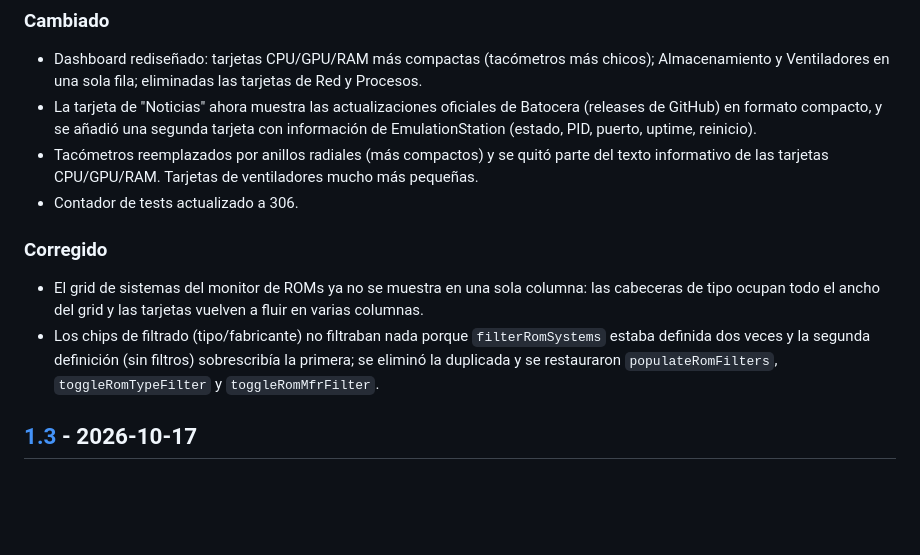
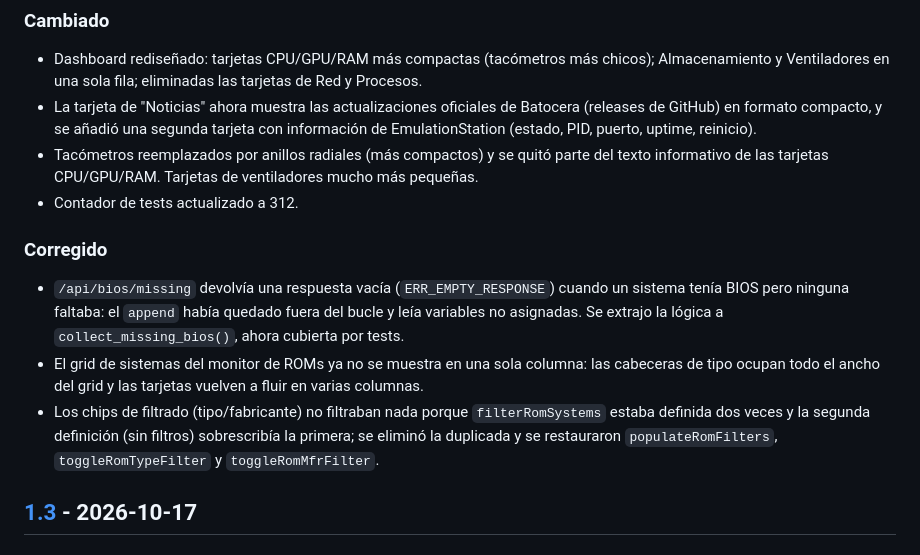
Before and after one commit to Thundertruck4K/batocera-web-manager, a Markdown page: CHANGELOG.md, the part around the change. GitHub-like rendering; blank space fills up the shorter version.

Commit message:
docs: registra el arreglo de /api/bios/missing y el contador de tests (312)

```diff
--- a/CHANGELOG.md
+++ b/CHANGELOG.md
@@ -14,12 +14,12 @@ y el versionado sigue [Semantic Versioning](https://semver.org/lang/es/).
 - Dashboard rediseñado: tarjetas CPU/GPU/RAM más compactas (tacómetros más chicos); Almacenamiento y Ventiladores en una sola fila; eliminadas las tarjetas de Red y Procesos.
 - La tarjeta de "Noticias" ahora muestra las actualizaciones oficiales de Batocera (releases de GitHub) en formato compacto, y se añadió una segunda tarjeta con información de EmulationStation (estado, PID, puerto, uptime, reinicio).
 - Tacómetros reemplazados por anillos radiales (más compactos) y se quitó parte del texto informativo de las tarjetas CPU/GPU/RAM. Tarjetas de ventiladores mucho más pequeñas.
-- Contador de tests actualizado a 306.
+- Contador de tests actualizado a 312.
 
 ### Corregido
+- `/api/bios/missing` devolvía una respuesta vacía (`ERR_EMPTY_RESPONSE`) cuando un sistema tenía BIOS pero ninguna faltaba: el `append` había quedado fuera del bucle y leía variables no asignadas. Se extrajo la lógica a `collect_missing_bios()`, ahora cubierta por tests.
 - El grid de sistemas del monitor de ROMs ya no se muestra en una sola columna: las cabeceras de tipo ocupan todo el ancho del grid y las tarjetas vuelven a fluir en varias columnas.
 - Los chips de filtrado (tipo/fabricante) no filtraban nada porque `filterRomSystems` estaba definida dos veces y la segunda definición (sin filtros) sobrescribía la primera; se eliminó la duplicada y se restauraron `populateRomFilters`, `toggleRomTypeFilter` y `toggleRomMfrFilter`.
-
 
 ## [1.3] - 2026-10-17
 
```
